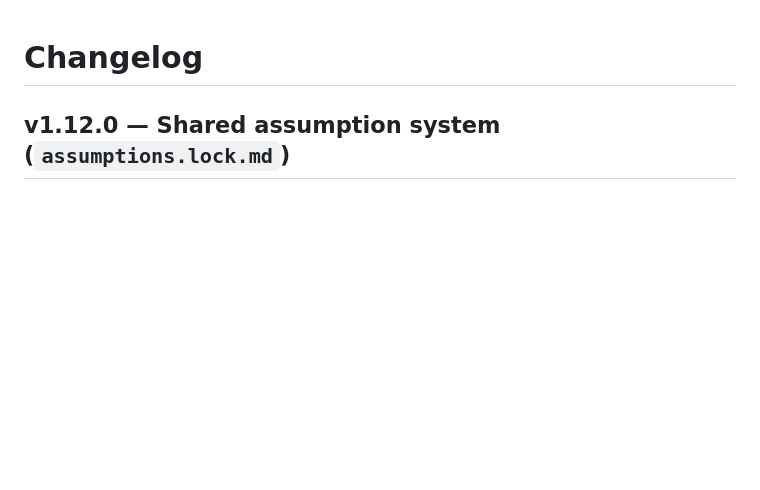
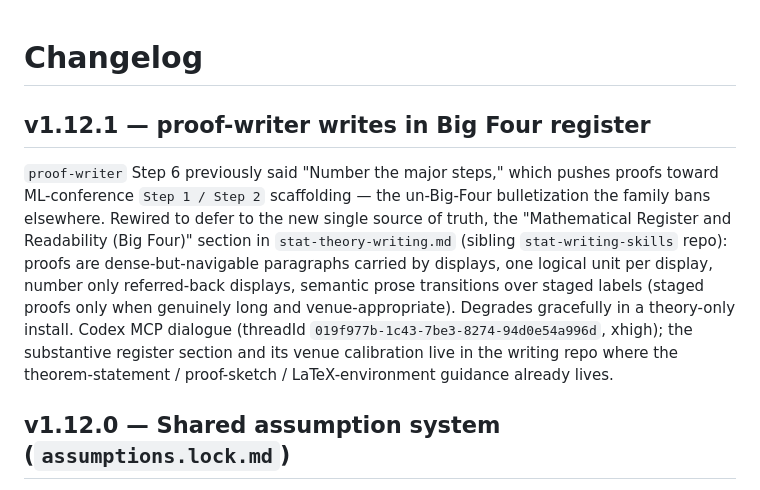
Before and after one commit to gyf9712/stat-theory-skills, a Markdown page: CHANGELOG.md, the part around the change. GitHub-like rendering; blank space fills up the shorter version.

```diff
--- a/CHANGELOG.md
+++ b/CHANGELOG.md
@@ -1,4 +1,8 @@
 # Changelog
+
+## v1.12.1 — proof-writer writes in Big Four register
+
+`proof-writer` Step 6 previously said "Number the major steps," which pushes proofs toward ML-conference `Step 1 / Step 2` scaffolding — the un-Big-Four bulletization the family bans elsewhere. Rewired to defer to the new single source of truth, the "Mathematical Register and Readability (Big Four)" section in `stat-theory-writing.md` (sibling `stat-writing-skills` repo): proofs are dense-but-navigable paragraphs carried by displays, one logical unit per display, number only referred-back displays, semantic prose transitions over staged labels (staged proofs only when genuinely long and venue-appropriate). Degrades gracefully in a theory-only install. Codex MCP dialogue (threadId `019f977b-1c43-7be3-8274-94d0e54a996d`, xhigh); the substantive register section and its venue calibration live in the writing repo where the theorem-statement / proof-sketch / LaTeX-environment guidance already lives.
 
 ## v1.12.0 — Shared assumption system (`assumptions.lock.md`)
 
```
Also changed, not shown: skills/proof-writer/SKILL.md (+16 -5 lines).
